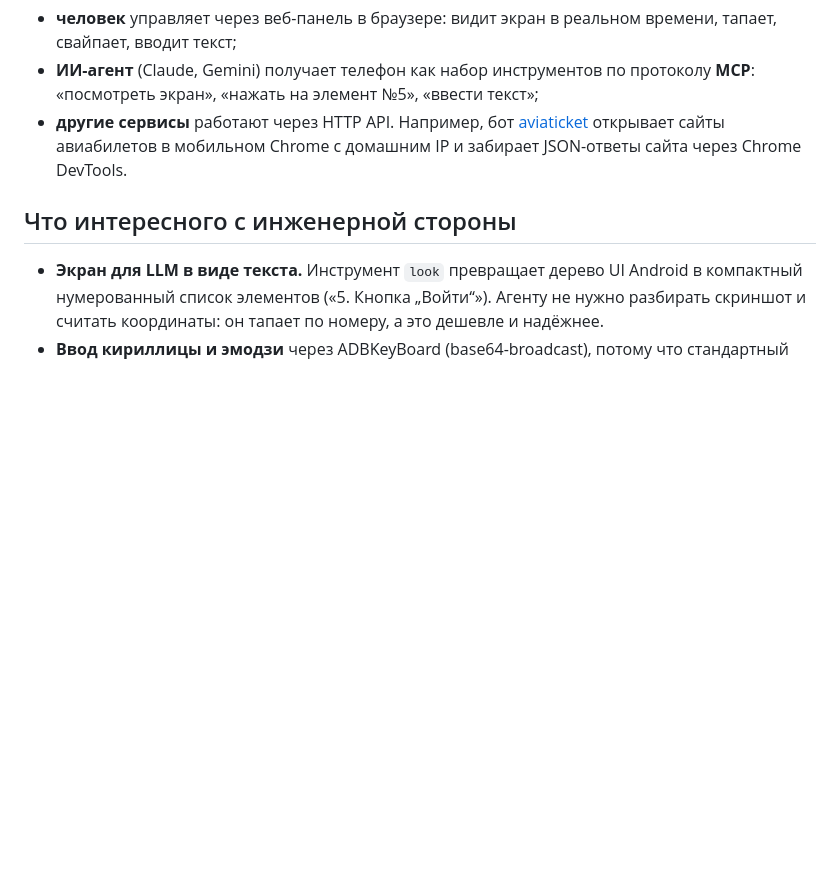
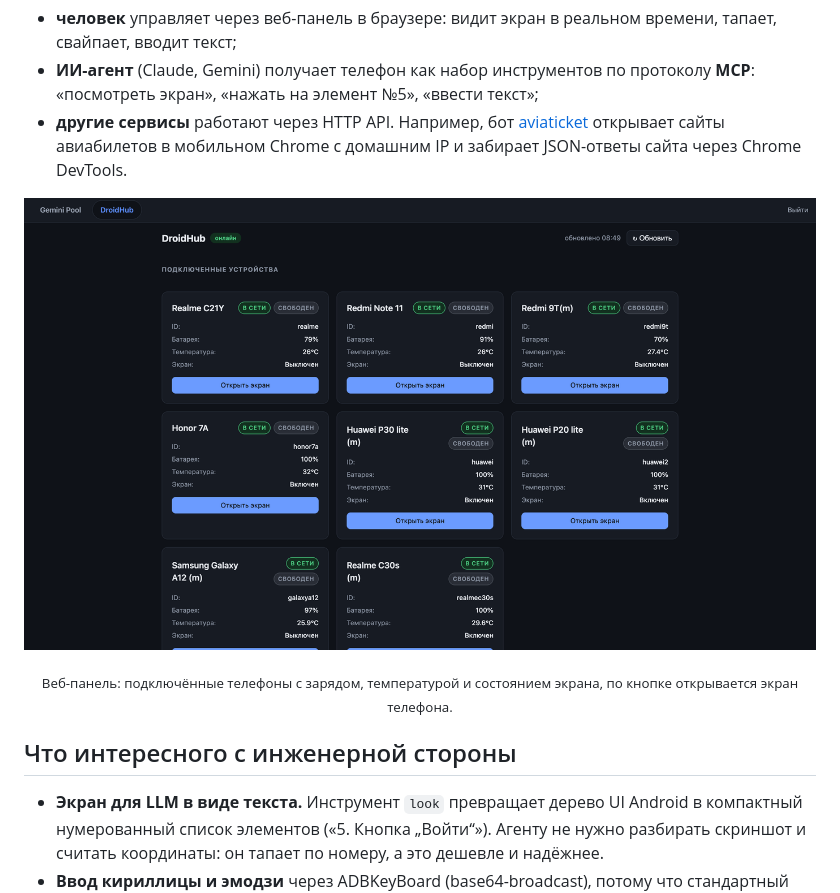
Before and after one commit to pazrabi/droidhub, a Markdown page: README.md, the part around the change. Rendered like a GitHub page; pictures changed too: docs/screenshots/panel.png (added); blank space fills up the shorter version.

Commit message:
README: скриншот веб-панели
Co-Authored-By: Claude Opus 5.5 <noreply@anthropic.com>
Claude-Session: https://claude.ai/code/session_01RPHt9rLmK7KPxHnffJPa8N

```diff
--- a/README.md
+++ b/README.md
@@ -11,6 +11,11 @@
 - **человек** управляет через веб-панель в браузере: видит экран в реальном времени, тапает, свайпает, вводит текст;
 - **ИИ-агент** (Claude, Gemini) получает телефон как набор инструментов по протоколу **MCP**: «посмотреть экран», «нажать на элемент №5», «ввести текст»;
 - **другие сервисы** работают через HTTP API. Например, бот [aviaticket](https://github.com/pazrabi/aviaticket) открывает сайты авиабилетов в мобильном Chrome с домашним IP и забирает JSON-ответы сайта через Chrome DevTools.
+
+<p align="center">
+  <img src="docs/screenshots/panel.png" width="800" alt="Веб-панель DroidHub: 8 телефонов, заряд, температура, экран">
+</p>
+<p align="center"><sub>Веб-панель: подключённые телефоны с зарядом, температурой и состоянием экрана, по кнопке открывается экран телефона.</sub></p>
 
 ## Что интересного с инженерной стороны
 
```
Also changed, not shown: JOURNAL.md (+1 -0 lines).
